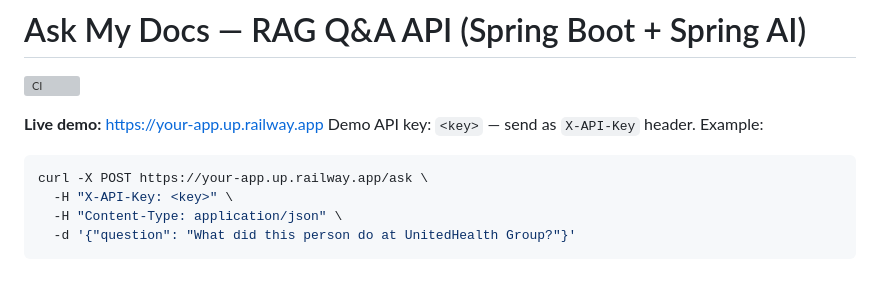
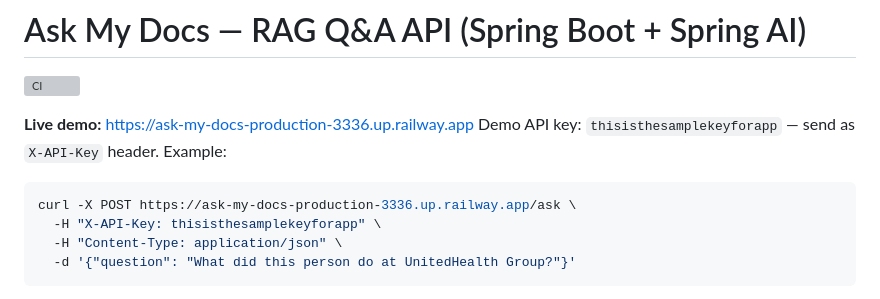
Before and after one commit to amritpalkhajuria/ask-my-docs, a Markdown page: README.md, the part around the change. Drawn GitHub-style; grey boxes are pictures that could not be loaded.

Commit message:
Add live demo URL and key to README
Railway deployment verified end-to-end: filter rejects unauthenticated
requests, the demo key works, and retrieval returns real chunks from the
ingested CV.

Co-Authored-By: Claude Sonnet 5 <noreply@anthropic.com>

````diff
--- a/README.md
+++ b/README.md
@@ -2,12 +2,12 @@
 
 [![CI](https://github.com/amritpalkhajuria/ask-my-docs/actions/workflows/ci.yml/badge.svg)](https://github.com/amritpalkhajuria/ask-my-docs/actions/workflows/ci.yml)
 
-**Live demo:** https://your-app.up.railway.app
-Demo API key: `<key>` — send as `X-API-Key` header.
+**Live demo:** https://ask-my-docs-production-3336.up.railway.app
+Demo API key: `thisisthesamplekeyforapp` — send as `X-API-Key` header.
 Example:
 ```bash
-curl -X POST https://your-app.up.railway.app/ask \
-  -H "X-API-Key: <key>" \
+curl -X POST https://ask-my-docs-production-3336.up.railway.app/ask \
+  -H "X-API-Key: thisisthesamplekeyforapp" \
   -H "Content-Type: application/json" \
   -d '{"question": "What did this person do at UnitedHealth Group?"}'
 ```
````
